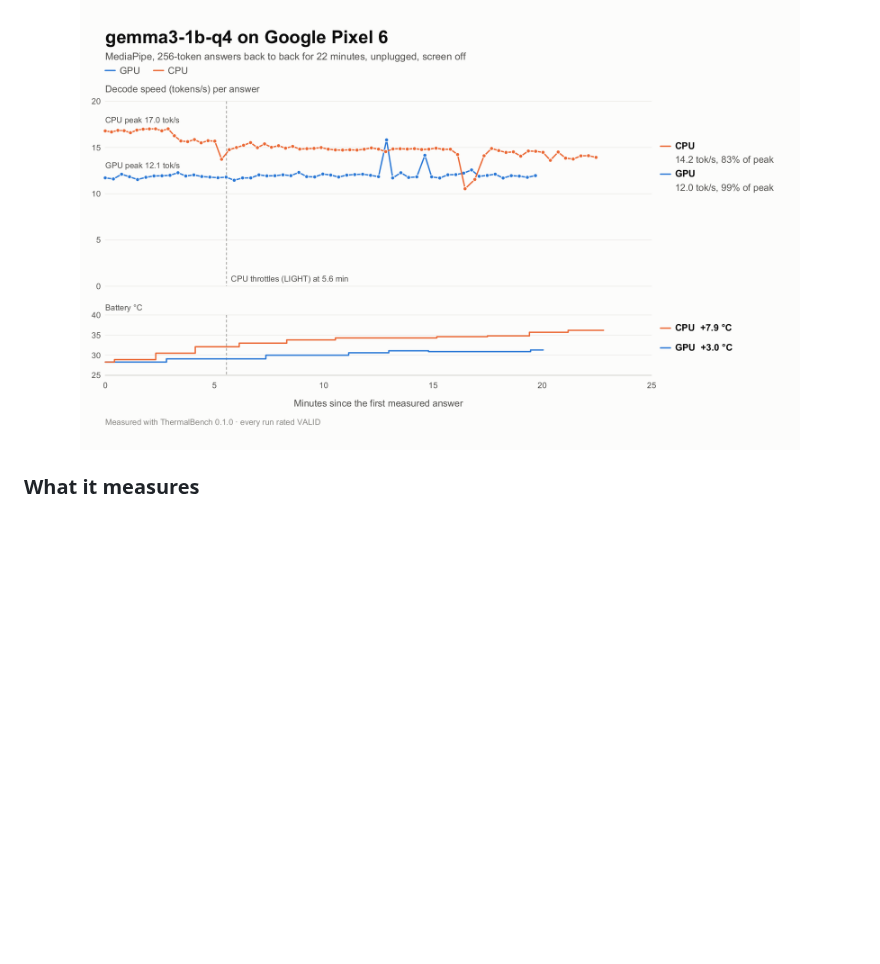
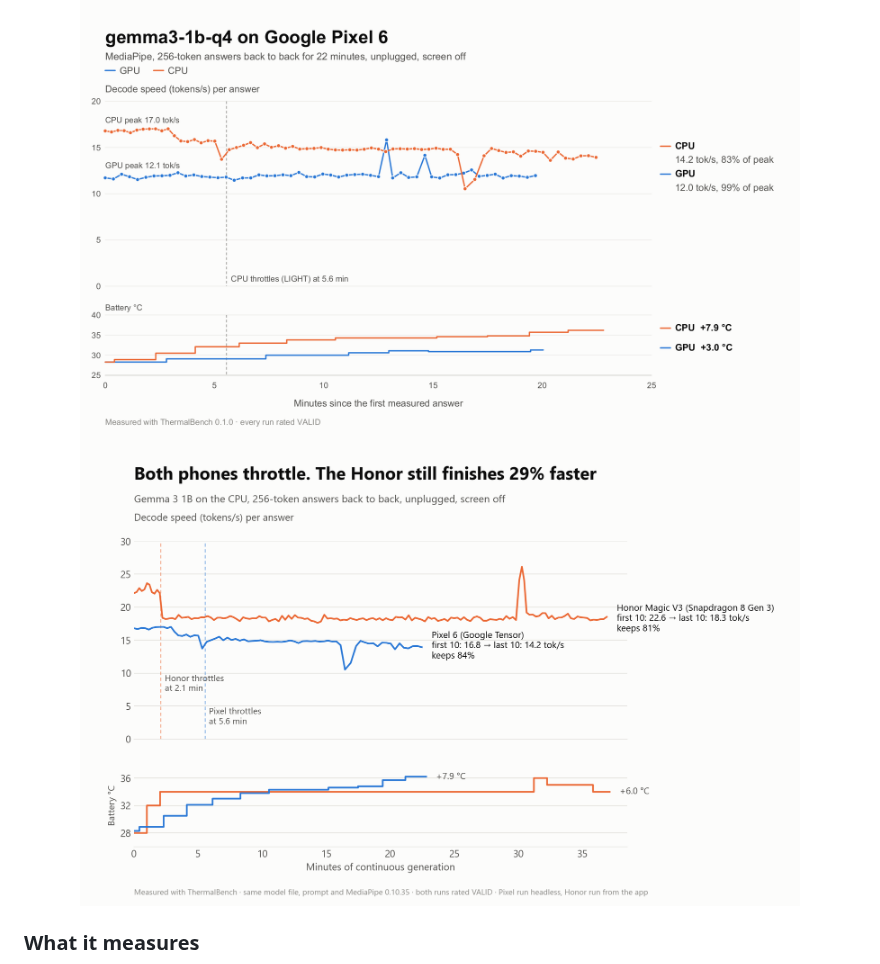
Before and after one commit to uwechue-o/Android-LLM-ThermalBench, a Markdown page: README.md, the part around the change. Rendered like a GitHub page; pictures changed too: DOCS/honor-vs-pixel-cpu.png (added); blank space fills up the shorter version.

Commit message:
- Add the Honor Magic V3 vs Pixel 6 CPU chart (DOCS/honor-vs-pixel-cpu.png) - Show it on the README front page under the Pixel 6 chart

```diff
--- a/README.md
+++ b/README.md
@@ -13,6 +13,8 @@ and measures how much of its peak speed the phone actually keeps.
 ![Backends: CPU · GPU · NPU](https://img.shields.io/badge/compute-CPU%20%C2%B7%20GPU%20%C2%B7%20NPU-orange)
 
 <img src="DOCS/pixel6-cpu-gpu.png" alt="Gemma 3 1B on a Pixel 6: decode speed and battery temperature over a sustained run, CPU versus GPU" width="720">
+
+<img src="DOCS/honor-vs-pixel-cpu.png" alt="Honor Magic V3 vs Pixel 6, Gemma 3 1B on the CPU under sustained load" width="720">
 
 </div>
 
```
